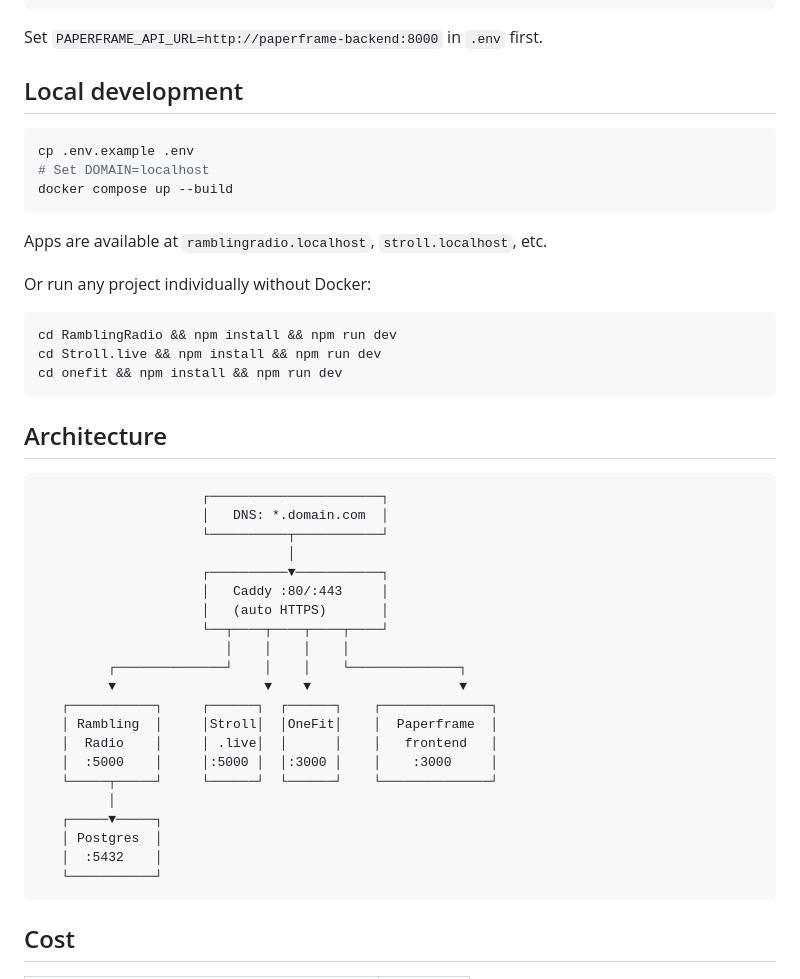
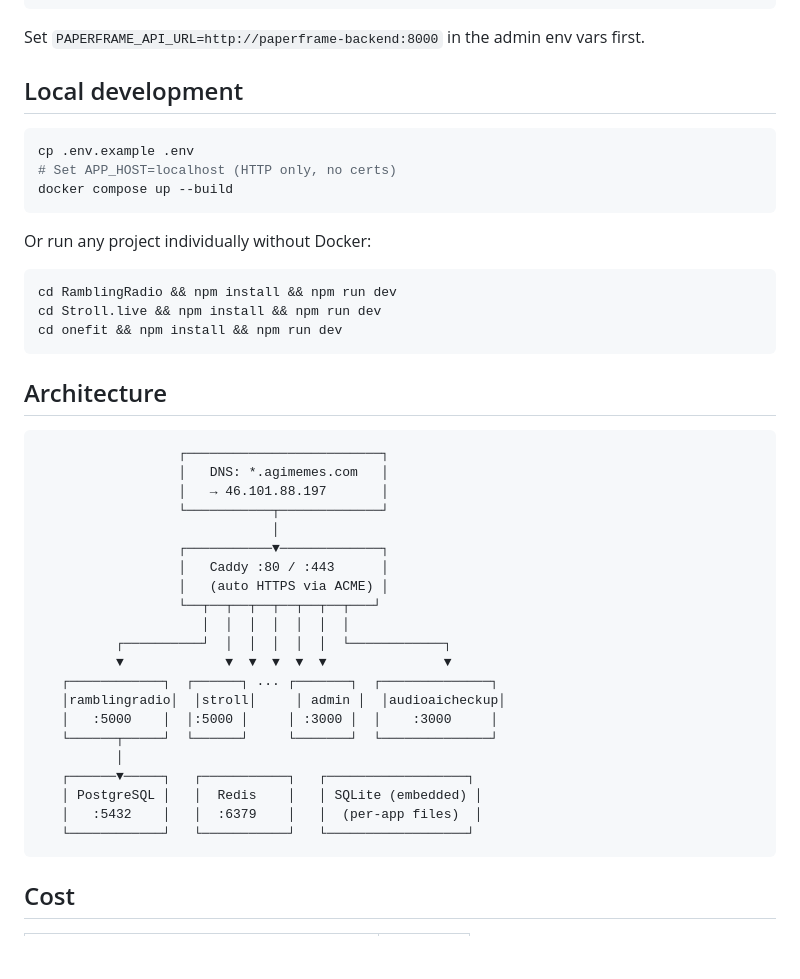
Before and after one commit to 6cubed/216labs, a Markdown page: README.md, the part around one of its changes. GitHub-like rendering; blank space fills up the shorter version.

````diff
--- a/README.md
+++ b/README.md
@@ -63,17 +72,15 @@ docker compose --profile ml pull
 docker compose --profile ml up -d
 ```
 
-Set `PAPERFRAME_API_URL=http://paperframe-backend:8000` in `.env` first.
+Set `PAPERFRAME_API_URL=http://paperframe-backend:8000` in the admin env vars first.
 
 ## Local development
 
 ```bash
 cp .env.example .env
-# Set DOMAIN=localhost
+# Set APP_HOST=localhost (HTTP only, no certs)
 docker compose up --build
 ```
-
-Apps are available at `ramblingradio.localhost`, `stroll.localhost`, etc.
 
 Or run any project individually without Docker:
 
@@ -86,27 +93,27 @@ cd onefit && npm install && npm run dev
 ## Architecture
 
 ```
-                     ┌──────────────────────┐
-                     │   DNS: *.domain.com  │
-                     └──────────┬───────────┘
-                                │
-                     ┌──────────▼───────────┐
-                     │   Caddy :80/:443     │
-                     │   (auto HTTPS)       │
-                     └──┬────┬────┬────┬────┘
-                        │    │    │    │
-         ┌──────────────┘    │    │    └──────────────┐
-         ▼                   ▼    ▼                   ▼
-   ┌───────────┐     ┌──────┐  ┌──────┐    ┌──────────────┐
-   │ Rambling  │     │Stroll│  │OneFit│    │  Paperframe  │
-   │  Radio    │     │ .live│  │      │    │   frontend   │
-   │  :5000    │     │:5000 │  │:3000 │    │    :3000     │
-   └─────┬─────┘     └──────┘  └──────┘    └──────────────┘
-         │
-   ┌─────▼─────┐
-   │ Postgres  │
-   │  :5432    │
-   └───────────┘
+                  ┌─────────────────────────┐
+                  │   DNS: *.agimemes.com   │
+                  │   → 46.101.88.197       │
+                  └───────────┬─────────────┘
+                              │
+                  ┌───────────▼─────────────┐
+                  │   Caddy :80 / :443      │
+                  │   (auto HTTPS via ACME) │
+                  └──┬──┬──┬──┬──┬──┬──┬───┘
+                     │  │  │  │  │  │  │
+          ┌──────────┘  │  │  │  │  │  └────────────┐
+          ▼             ▼  ▼  ▼  ▼  ▼               ▼
+   ┌────────────┐  ┌──────┐ ... ┌───────┐  ┌──────────────┐
+   │ramblingradio│  │stroll│     │ admin │  │audioaicheckup│
+   │   :5000    │  │:5000 │     │ :3000 │  │    :3000     │
+   └──────┬─────┘  └──────┘     └───────┘  └──────────────┘
+          │
+   ┌──────▼─────┐   ┌───────────┐   ┌──────────────────┐
+   │ PostgreSQL │   │  Redis    │   │ SQLite (embedded) │
+   │   :5432    │   │  :6379    │   │  (per-app files)  │
+   └────────────┘   └───────────┘   └──────────────────┘
 ```
 
 ## Cost
````
Also changed, not shown: other parts of README.md (+35 -26 lines).
